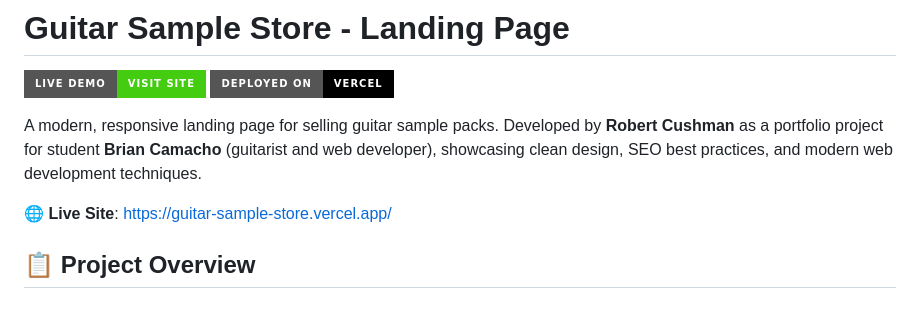
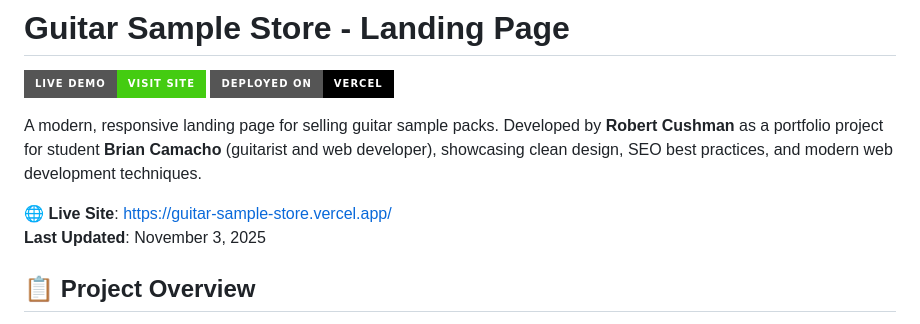
Before and after one commit to RCushmaniii/my-guitar-tabs, a Markdown page: README.md, the part around the change. Drawn GitHub-style; badges without logos.

Commit message:
Test auto-deployment: Update README with last updated date

```diff
--- a/README.md
+++ b/README.md
@@ -6,6 +6,7 @@
 A modern, responsive landing page for selling guitar sample packs. Developed by **Robert Cushman** as a portfolio project for student **Brian Camacho** (guitarist and web developer), showcasing clean design, SEO best practices, and modern web development techniques.
 
 **🌐 Live Site**: [https://guitar-sample-store.vercel.app/](https://guitar-sample-store.vercel.app/)
+**Last Updated**: November 3, 2025
 
 ## 📋 Project Overview
 
```
